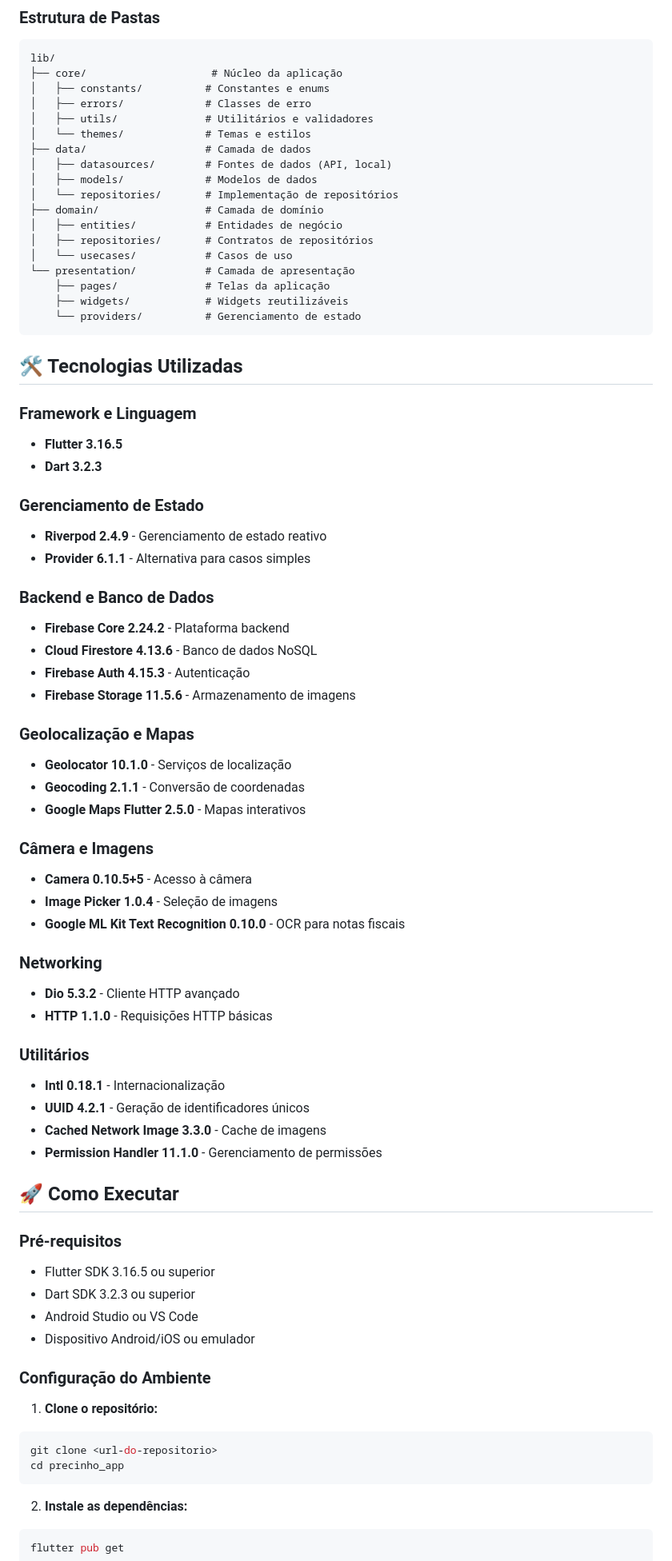
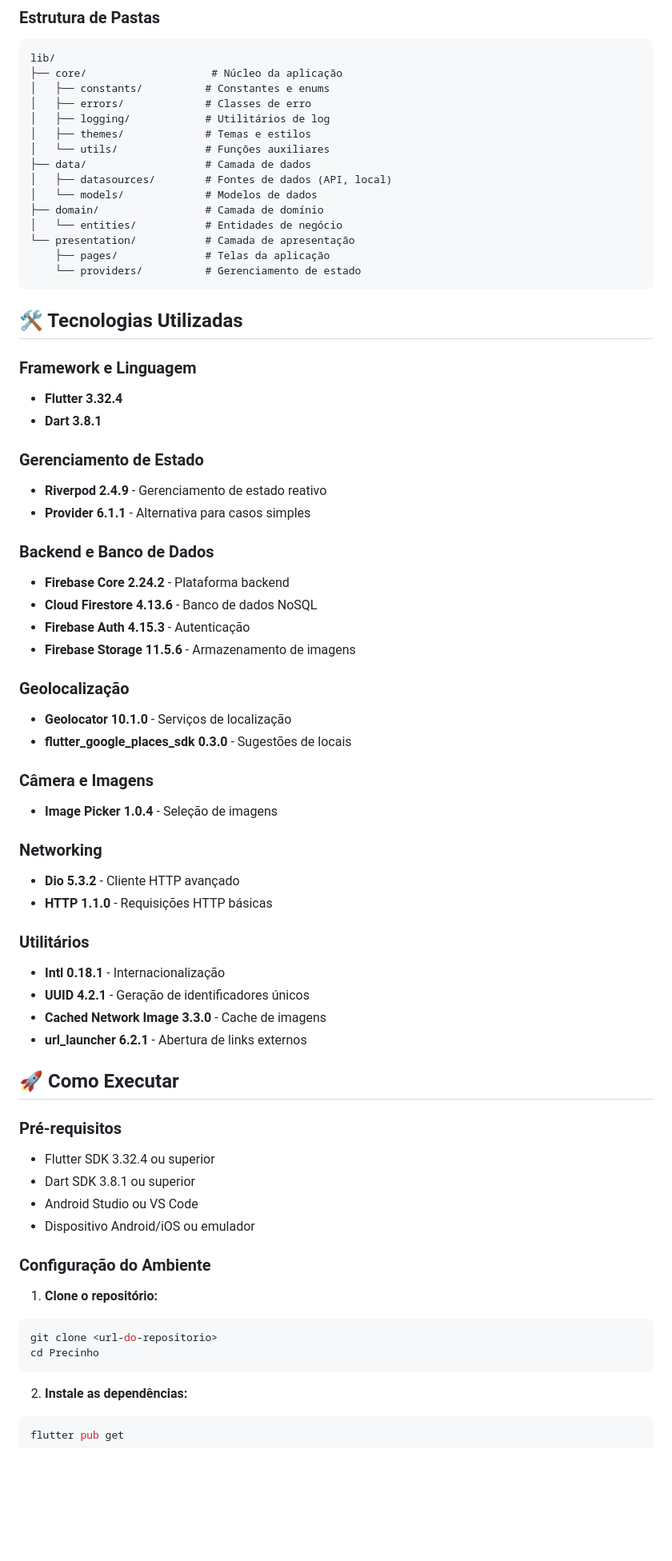
Before and after one commit to welder60/Precinho, a Markdown page: README.md, the part around the change printed below. Shown: that part at 80% size. GitHub-like rendering; blank space fills up the shorter version.

Commit message:
docs: update README

````diff
--- a/README.md
+++ b/README.md
@@ -73,27 +73,24 @@ lib/
 ├── core/                    # Núcleo da aplicação
 │   ├── constants/          # Constantes e enums
 │   ├── errors/             # Classes de erro
-│   ├── utils/              # Utilitários e validadores
-│   └── themes/             # Temas e estilos
+│   ├── logging/            # Utilitários de log
+│   ├── themes/             # Temas e estilos
+│   └── utils/              # Funções auxiliares
 ├── data/                   # Camada de dados
 │   ├── datasources/        # Fontes de dados (API, local)
-│   ├── models/             # Modelos de dados
-│   └── repositories/       # Implementação de repositórios
+│   └── models/             # Modelos de dados
 ├── domain/                 # Camada de domínio
-│   ├── entities/           # Entidades de negócio
-│   ├── repositories/       # Contratos de repositórios
-│   └── usecases/           # Casos de uso
+│   └── entities/           # Entidades de negócio
 └── presentation/           # Camada de apresentação
     ├── pages/              # Telas da aplicação
-    ├── widgets/            # Widgets reutilizáveis
     └── providers/          # Gerenciamento de estado
 ```
 
 ## 🛠️ Tecnologias Utilizadas
 
 ### Framework e Linguagem
-- **Flutter 3.16.5**
-- **Dart 3.2.3**
+- **Flutter 3.32.4**
+- **Dart 3.8.1**
 
 ### Gerenciamento de Estado
 - **Riverpod 2.4.9** - Gerenciamento de estado reativo
@@ -105,15 +102,12 @@ lib/
 - **Firebase Auth 4.15.3** - Autenticação
 - **Firebase Storage 11.5.6** - Armazenamento de imagens
 
-### Geolocalização e Mapas
+### Geolocalização
 - **Geolocator 10.1.0** - Serviços de localização
-- **Geocoding 2.1.1** - Conversão de coordenadas
-- **Google Maps Flutter 2.5.0** - Mapas interativos
+- **flutter_google_places_sdk 0.3.0** - Sugestões de locais
 
 ### Câmera e Imagens
-- **Camera 0.10.5+5** - Acesso à câmera
 - **Image Picker 1.0.4** - Seleção de imagens
-- **Google ML Kit Text Recognition 0.10.0** - OCR para notas fiscais
 
 ### Networking
 - **Dio 5.3.2** - Cliente HTTP avançado
@@ -123,13 +117,13 @@ lib/
 - **Intl 0.18.1** - Internacionalização
 - **UUID 4.2.1** - Geração de identificadores únicos
 - **Cached Network Image 3.3.0** - Cache de imagens
-- **Permission Handler 11.1.0** - Gerenciamento de permissões
+- **url_launcher 6.2.1** - Abertura de links externos
 
 ## 🚀 Como Executar
 
 ### Pré-requisitos
-- Flutter SDK 3.16.5 ou superior
-- Dart SDK 3.2.3 ou superior
+- Flutter SDK 3.32.4 ou superior
+- Dart SDK 3.8.1 ou superior
 - Android Studio ou VS Code
 - Dispositivo Android/iOS ou emulador
 
@@ -138,7 +132,7 @@ lib/
 1. **Clone o repositório:**
 ```bash
 git clone <url-do-repositorio>
-cd precinho_app
+cd Precinho
 ```
 
 2. **Instale as dependências:**
````
Also changed, not shown: other parts of README.md (+6 -7 lines).
